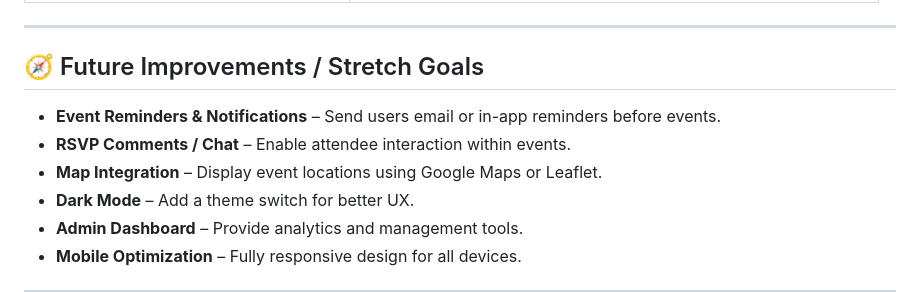
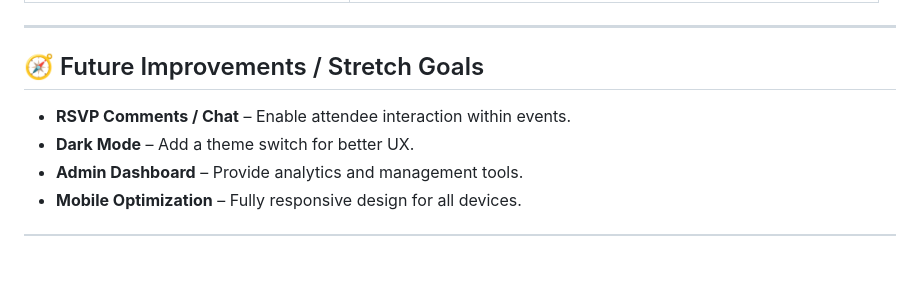
Before and after one commit to zeinali1/capstone-project, a Markdown page: README.md, the part around the change. Drawn GitHub-style; blank space fills up the shorter version.

```diff
--- a/README.md
+++ b/README.md
@@ -152,9 +152,7 @@ eventease/
 
 ## 🧭 Future Improvements / Stretch Goals
 
-- **Event Reminders & Notifications** – Send users email or in-app reminders before events.
 - **RSVP Comments / Chat** – Enable attendee interaction within events.
-- **Map Integration** – Display event locations using Google Maps or Leaflet.
 - **Dark Mode** – Add a theme switch for better UX.
 - **Admin Dashboard** – Provide analytics and management tools.
 - **Mobile Optimization** – Fully responsive design for all devices.
```
